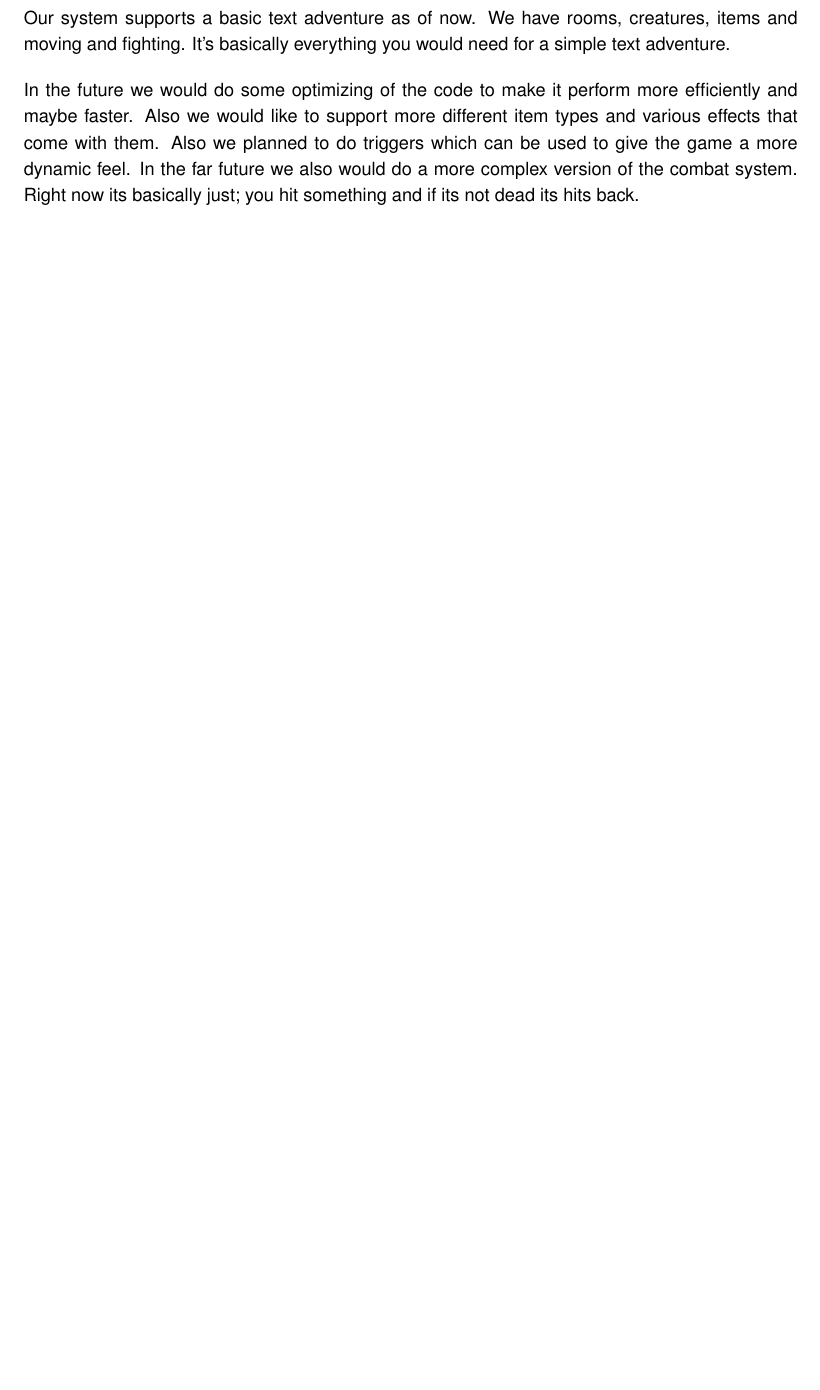
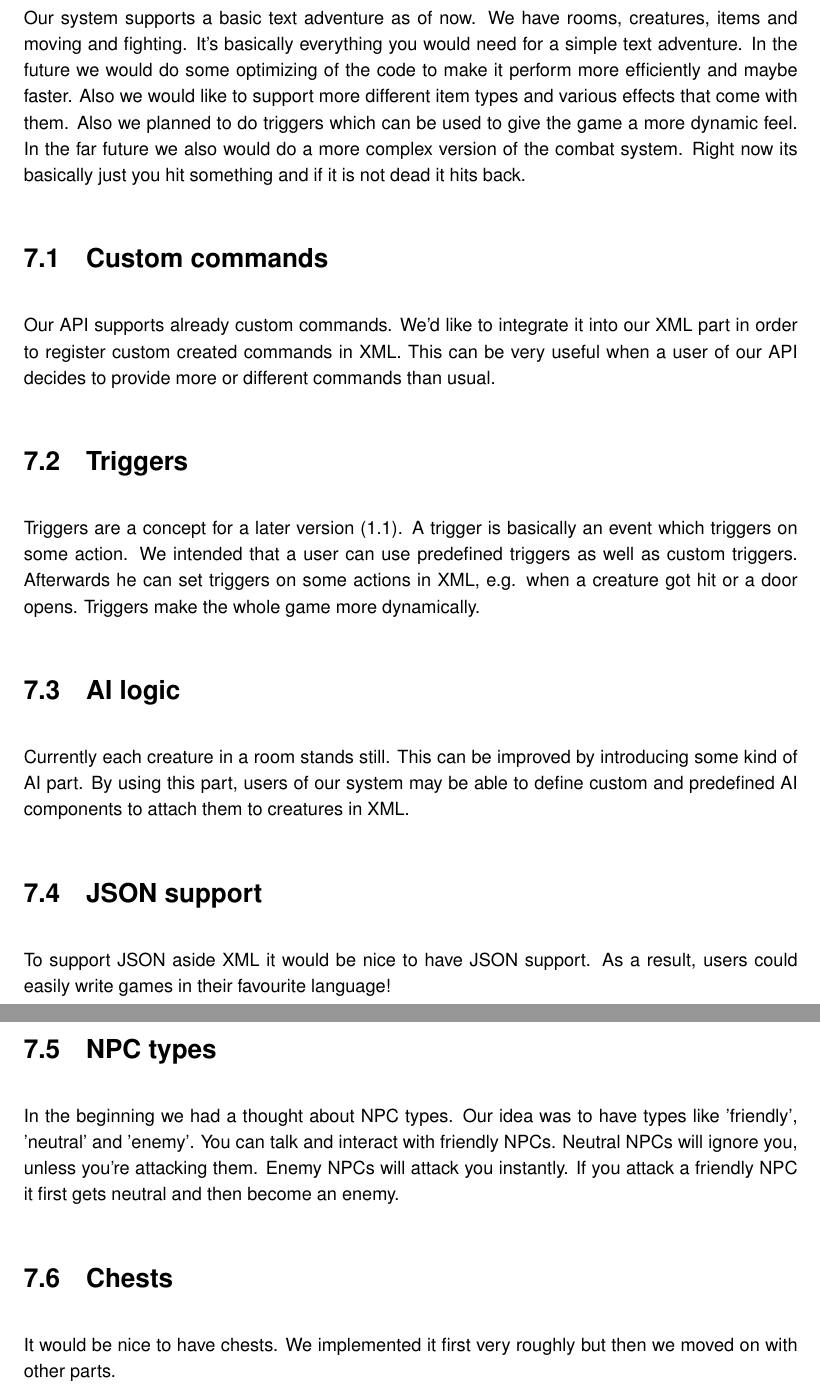
Before and after one commit to kerko/epic, a LaTeX document (doc/index.tex, which reads doc/pages/future.tex): part of page 13 of 19 before the commit and two parts of pages 13 and 14 of 20 after it, the two joined at a grey line, cut so that both start at the same text, the shorter picture padded with empty space. Compiled offline with pdfLaTeX.

Commit message:
Extended future part

```diff
--- a/doc/pages/future.tex
+++ b/doc/pages/future.tex
@@ -1,7 +1,27 @@
 \chapter{Look into the future}
-Our system supports a basic text adventure as of now. We have rooms, creatures, items and moving and fighting. It's basically everything you would need for a simple text adventure.
+Our system supports a basic text adventure as of now. We have rooms, creatures, items and moving and fighting. It's basically everything you would need for a simple text adventure. In the future we would do some optimizing of the code to make it perform more efficiently and maybe faster. Also we would like to support more different item types and various effects that come with them.
+Also we planned to do triggers which can be used to give the game a more dynamic feel. In the far future we also would do a more complex version of the combat system. Right now its basically just you hit something and if it is not dead it hits back.
 
- In the future we would do some optimizing of the code to make it perform more efficiently and maybe faster.
-Also we would like to support more different item types and various effects that come with them.
-Also we planned to do triggers which can be used to give the game a more dynamic feel.
-In the far future we also would do a more complex version of the combat system. Right now its basically just; you hit something and if its not dead its hits back.
+\section{Custom commands}
+
+Our API supports already custom commands. We'd like to integrate it into our XML part in order to register custom created commands in XML. This can be very useful when a user of our API decides to provide more or different commands than usual.
+
+\section{Triggers}
+
+Triggers are a concept for a later version (1.1). A trigger is basically an event which triggers on some action. We intended that a user can use predefined triggers as well as custom triggers. Afterwards he can set triggers on some actions in XML, e.g. when a creature got hit or a door opens. Triggers make the whole game more dynamically.
+
+\section{AI logic}
+
+Currently each creature in a room stands still. This can be improved by introducing some kind of AI part. By using this part, users of our system may be able to define custom and predefined AI components to attach them to creatures in XML.
+
+\section{JSON support}
+
+To support JSON aside XML it would be nice to have JSON support. As a result, users could easily write games in their favourite language!
+
+\section{NPC types}
+
+In the beginning we had a thought about NPC types. Our idea was to have types like 'friendly', 'neutral' and 'enemy'. You can talk and interact with friendly NPCs. Neutral NPCs will ignore you, unless you're attacking them. Enemy NPCs will attack you instantly. If you attack a friendly NPC it first gets neutral and then become an enemy.
+
+\section{Chests}
+
+It would be nice to have chests. We implemented it first very roughly but then we moved on with other parts.
```
